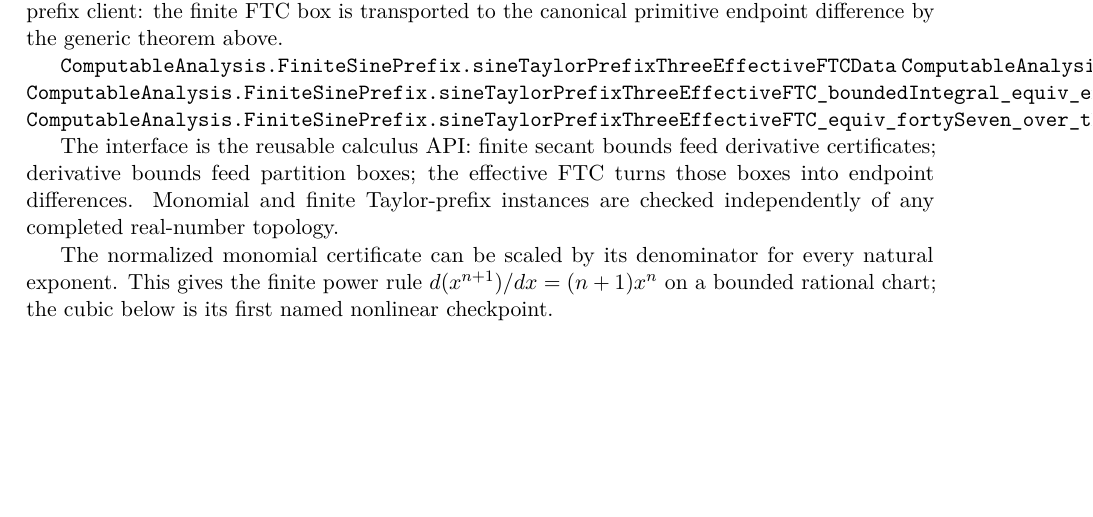
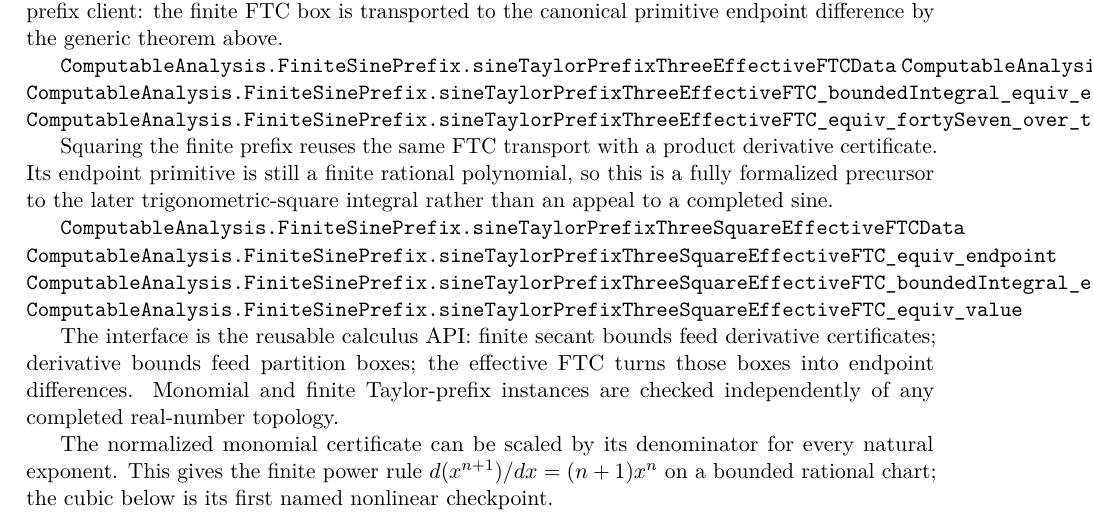
Before and after one commit to liuyao12/computable-analysis, a LaTeX thesis (blueprint/src/web.tex, which reads blueprint/src/06-effective-calculus.tex): part of page 53 of 73, cut so that both start at the same text, the shorter picture padded with empty space. Compiled offline with pdfLaTeX.

Commit message:
Expose squared sine-prefix FTC transport

```diff
--- a/blueprint/src/06-effective-calculus.tex
+++ b/blueprint/src/06-effective-calculus.tex
@@ -344,6 +344,17 @@ generic theorem above.
 \lean{ComputableAnalysis.FiniteSinePrefix.sineTaylorPrefixThreeEffectiveFTC_equiv_fortySeven_over_threeEightFour}
 \leanok
 
+Squaring the finite prefix reuses the same FTC transport with a product
+derivative certificate.  Its endpoint primitive is still a finite rational
+polynomial, so this is a fully formalized precursor to the later
+trigonometric-square integral rather than an appeal to a completed sine.
+
+\lean{ComputableAnalysis.FiniteSinePrefix.sineTaylorPrefixThreeSquareEffectiveFTCData}
+\lean{ComputableAnalysis.FiniteSinePrefix.sineTaylorPrefixThreeSquareEffectiveFTC_equiv_endpoint}
+\lean{ComputableAnalysis.FiniteSinePrefix.sineTaylorPrefixThreeSquareEffectiveFTC_boundedIntegral_equiv_endpointDifference}
+\lean{ComputableAnalysis.FiniteSinePrefix.sineTaylorPrefixThreeSquareEffectiveFTC_equiv_value}
+\leanok
+
 The interface is the reusable calculus API: finite secant bounds feed
 derivative certificates; derivative bounds feed partition boxes; the effective
 FTC turns those boxes into endpoint differences. Monomial and finite
```
Also changed, not shown: 1 other file.
